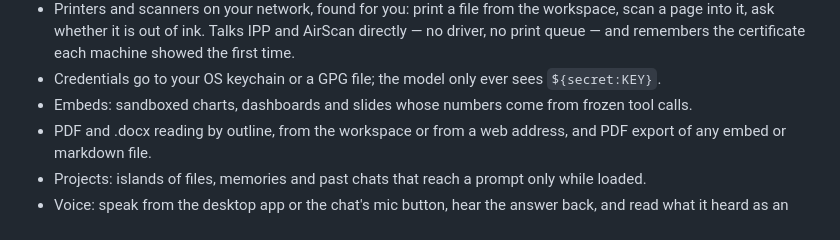
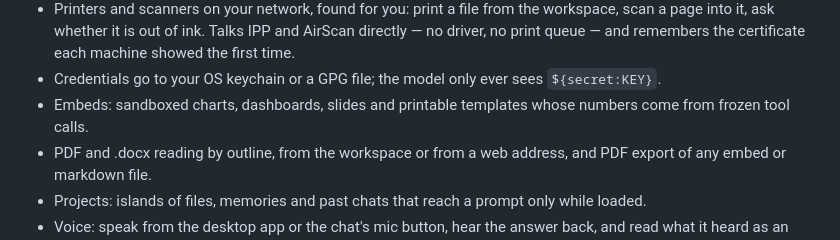
Before and after one commit to cvasseng/turminder, a Markdown page: README.md, the part around the change. Rendered like a GitHub page.

Commit message:
The README and changelog describe embed templates, longer chat runs and later archiving

```diff
--- a/README.md
+++ b/README.md
@@ -76,7 +76,7 @@ pairing](docs/running.md).
 - MCP servers that sign in through the browser connect with a link you approve.
 - Printers and scanners on your network, found for you: print a file from the workspace, scan a page into it, ask whether it is out of ink. Talks IPP and AirScan directly — no driver, no print queue — and remembers the certificate each machine showed the first time.
 - Credentials go to your OS keychain or a GPG file; the model only ever sees `${secret:KEY}`.
-- Embeds: sandboxed charts, dashboards and slides whose numbers come from frozen tool calls.
+- Embeds: sandboxed charts, dashboards, slides and printable templates whose numbers come from frozen tool calls.
 - PDF and .docx reading by outline, from the workspace or from a web address, and PDF export of any embed or markdown file.
 - Projects: islands of files, memories and past chats that reach a prompt only while loaded.
 - Voice: speak from the desktop app or the chat's mic button, hear the answer back, and read what it heard as an ordinary conversation. Any OpenAI-audio-compatible transcriber and synthesiser, connected by asking, with the language and the speaking voice chosen from a form you can hear before you pick.
```
Also changed, not shown: CHANGELOG.md (+19 -0 lines), docs/features.md (+12 -0 lines).
